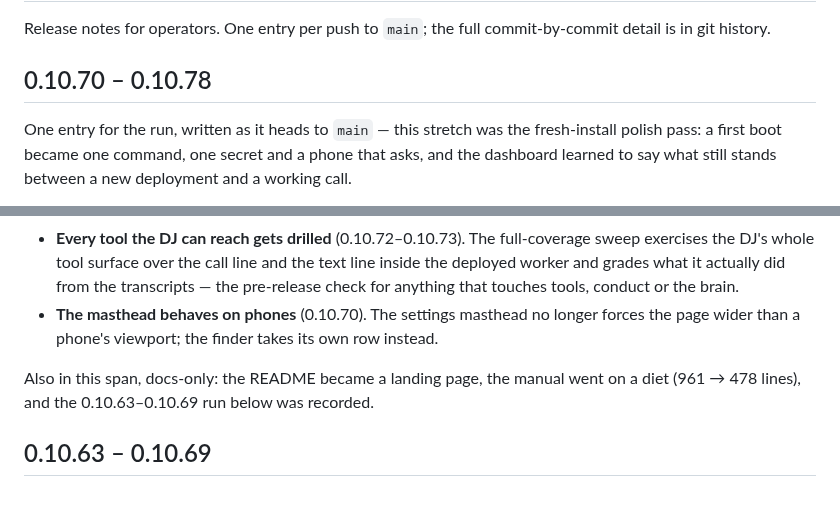
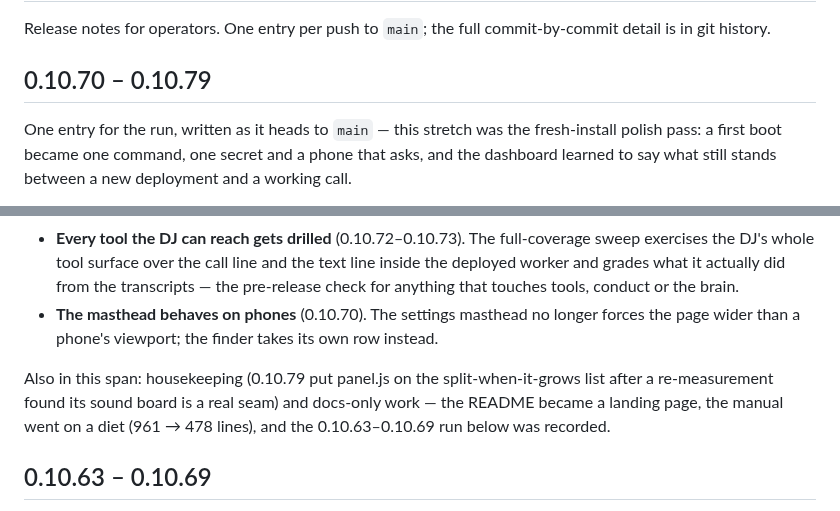
Before and after one commit to mrain1p/Talk-Wave, a Markdown page: CHANGELOG.md, 2 parts joined by grey strips. GitHub-like rendering.

Commit message:
the changelog run entry covers 0.10.79 too

```diff
--- a/CHANGELOG.md
+++ b/CHANGELOG.md
@@ -3,7 +3,7 @@
 Release notes for operators. One entry per push to `main`; the full
 commit-by-commit detail is in git history.
 
-## 0.10.70 – 0.10.78
+## 0.10.70 – 0.10.79
 
 One entry for the run, written as it heads to `main` — this stretch was the fresh-install polish pass: a first boot became one command, one secret and a phone that asks, and the dashboard learned to say what still stands between a new deployment and a working call.
 
@@ -15,7 +15,7 @@ One entry for the run, written as it heads to `main` — this stretch was the fr
 - **Every tool the DJ can reach gets drilled** (0.10.72–0.10.73). The full-coverage sweep exercises the DJ's whole tool surface over the call line and the text line inside the deployed worker and grades what it actually did from the transcripts — the pre-release check for anything that touches tools, conduct or the brain.
 - **The masthead behaves on phones** (0.10.70). The settings masthead no longer forces the page wider than a phone's viewport; the finder takes its own row instead.
 
-Also in this span, docs-only: the README became a landing page, the manual went on a diet (961 → 478 lines), and the 0.10.63–0.10.69 run below was recorded.
+Also in this span: housekeeping (0.10.79 put panel.js on the split-when-it-grows list after a re-measurement found its sound board is a real seam) and docs-only work — the README became a landing page, the manual went on a diet (961 → 478 lines), and the 0.10.63–0.10.69 run below was recorded.
 
 ## 0.10.63 – 0.10.69
 
```
